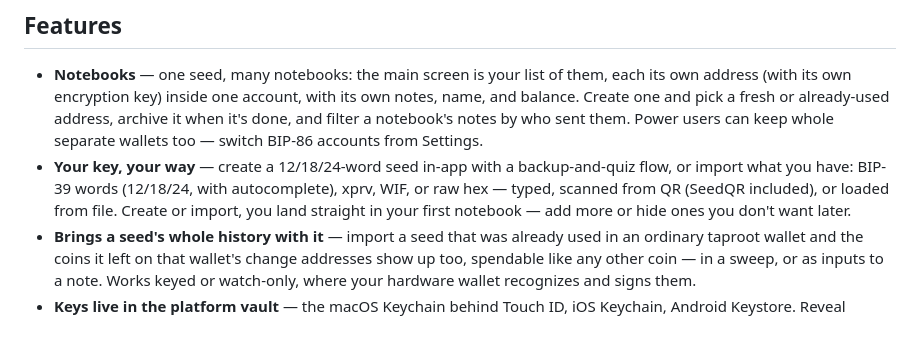
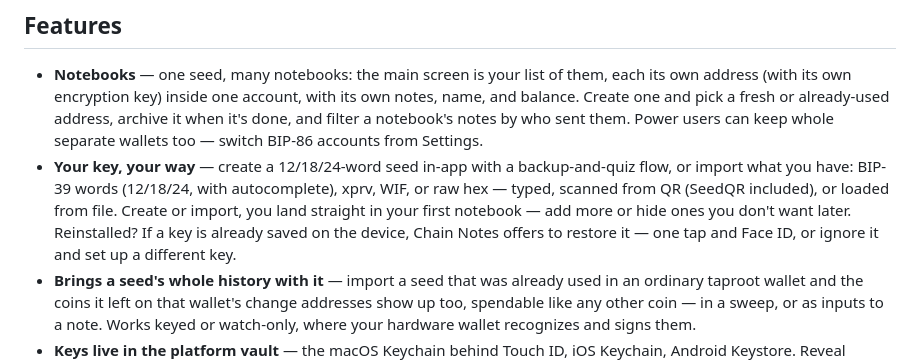
Before and after one commit to ByteApps/graffito, a Markdown page: README.md, the part around the change. Drawn GitHub-style; blank space fills up the shorter version.

Commit message:
README: mention the restore-saved-key door
Product-level only, per the docs convention (README = landing page, no
internals): a reinstall offers to restore a key already saved on the device,
one tap plus Face ID, or ignore it and set up a different one.

Claude-Session: https://claude.ai/code/session_01ErqJpMjSBpXEXUWnrbGNFF

```diff
--- a/README.md
+++ b/README.md
@@ -15,7 +15,7 @@ Chain Notes writes personal notes into real bitcoin transactions — public ones
 ## Features
 
 - **Notebooks** — one seed, many notebooks: the main screen is your list of them, each its own address (with its own encryption key) inside one account, with its own notes, name, and balance. Create one and pick a fresh or already-used address, archive it when it's done, and filter a notebook's notes by who sent them. Power users can keep whole separate wallets too — switch BIP-86 accounts from Settings.
-- **Your key, your way** — create a 12/18/24-word seed in-app with a backup-and-quiz flow, or import what you have: BIP-39 words (12/18/24, with autocomplete), xprv, WIF, or raw hex — typed, scanned from QR (SeedQR included), or loaded from file. Create or import, you land straight in your first notebook — add more or hide ones you don't want later.
+- **Your key, your way** — create a 12/18/24-word seed in-app with a backup-and-quiz flow, or import what you have: BIP-39 words (12/18/24, with autocomplete), xprv, WIF, or raw hex — typed, scanned from QR (SeedQR included), or loaded from file. Create or import, you land straight in your first notebook — add more or hide ones you don't want later. Reinstalled? If a key is already saved on the device, Chain Notes offers to restore it — one tap and Face ID, or ignore it and set up a different key.
 - **Brings a seed's whole history with it** — import a seed that was already used in an ordinary taproot wallet and the coins it left on that wallet's change addresses show up too, spendable like any other coin — in a sweep, or as inputs to a note. Works keyed or watch-only, where your hardware wallet recognizes and signs them.
 - **Keys live in the platform vault** — the macOS Keychain behind Touch ID, iOS Keychain, Android Keystore. Reveal always re-authenticates.
 - **Back up and export on your terms** — when you need to move or back up an identity, Settings reveals it in every importable format: recovery words, account xpub/xprv, a `tr()` descriptor, or a single notebook's hex/WIF — split into **public** (watch-only, safe to share) and **private** (keep secret), each with one-tap copy and a reminder to reveal away from cameras.
```
